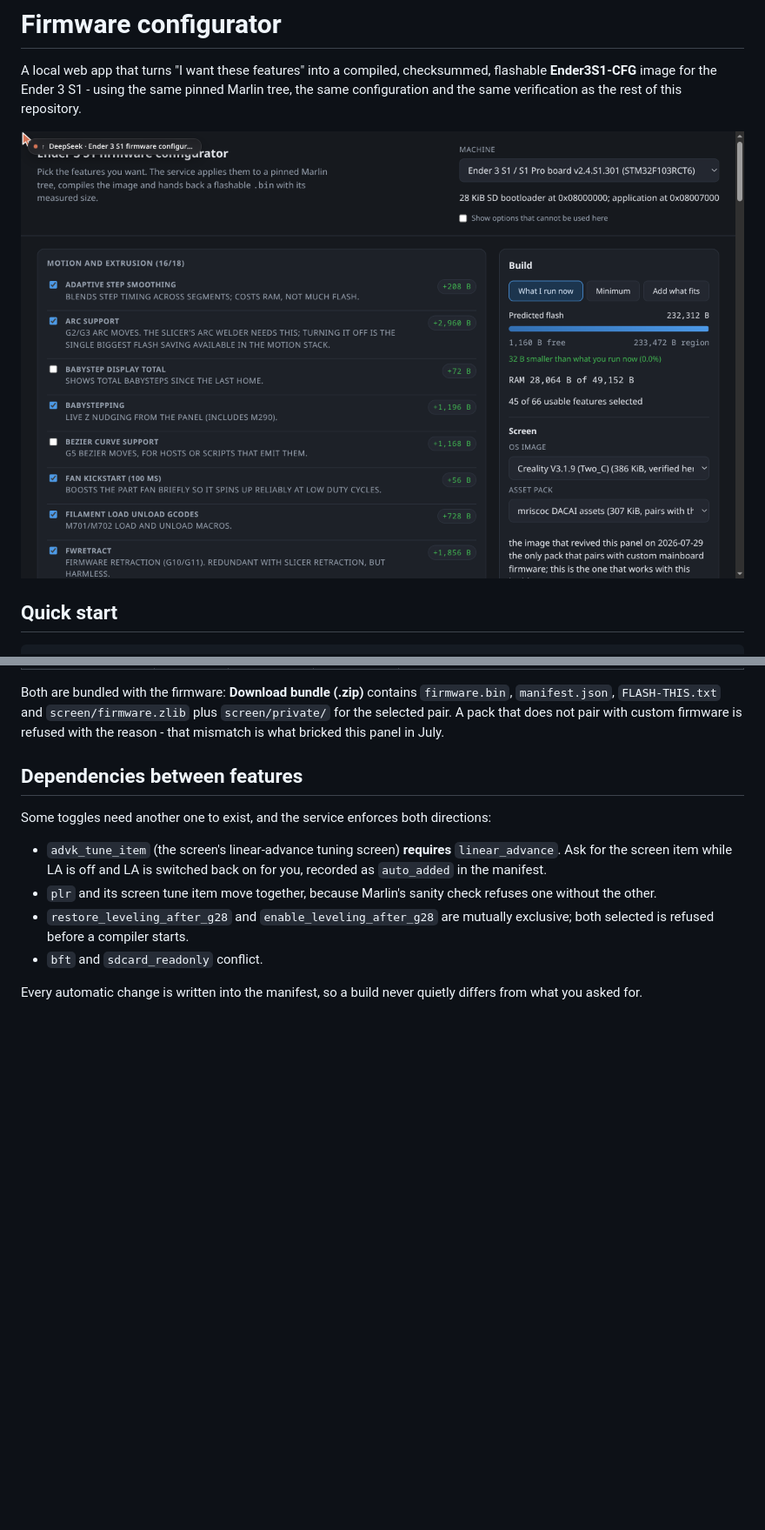
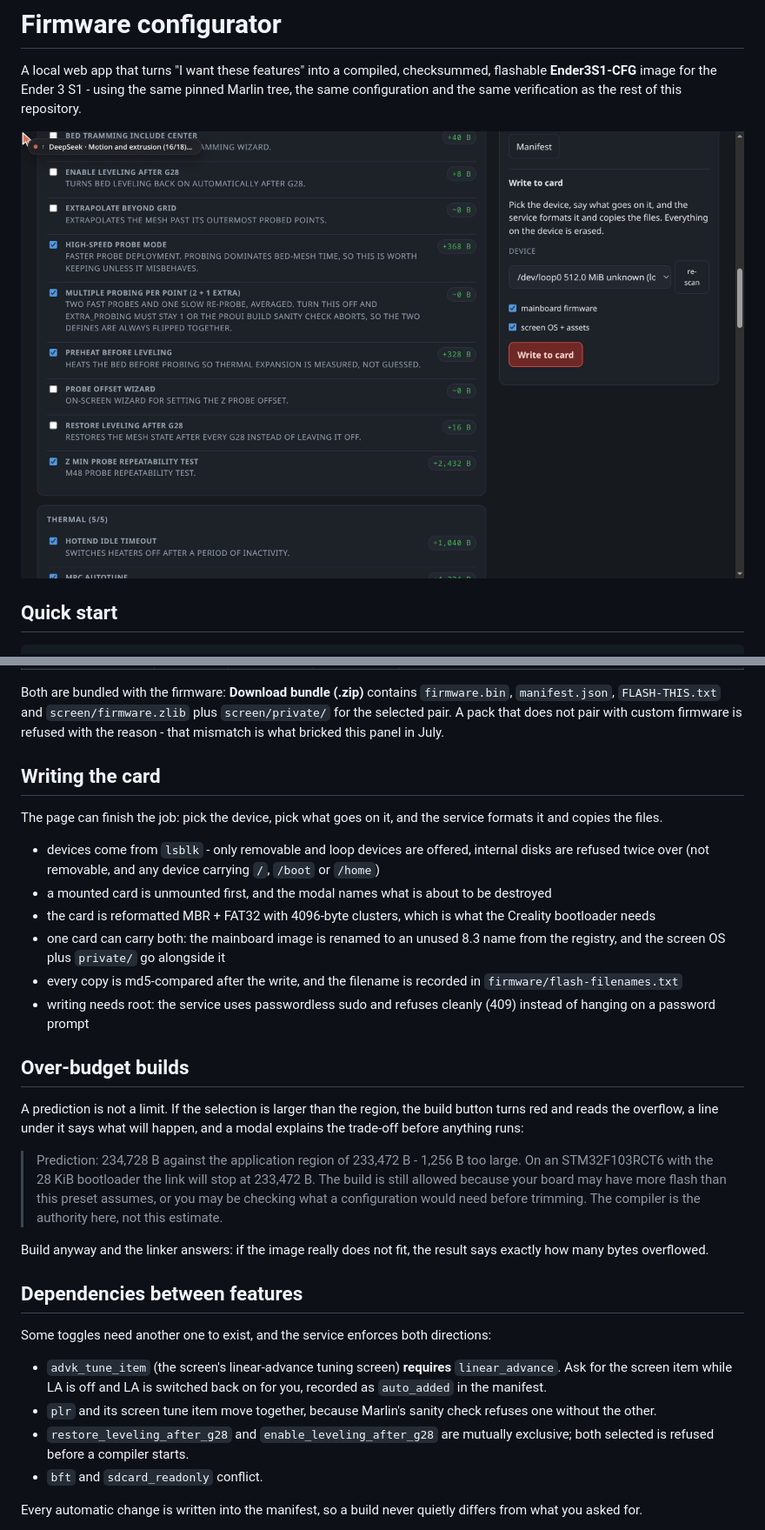
Before and after one commit to darthinvader/Ender3S1Firmware, a Markdown page: tools/configurator/README.md, 2 parts joined by grey strips. Shown: that part at 87% size. GitHub-like rendering; pictures changed too: docs/img/configurator-ui.png; blank space fills up the shorter version.

```diff
--- a/tools/configurator/README.md
+++ b/tools/configurator/README.md
@@ -48,6 +48,25 @@ What the configurator does control is the **pairing**: which OS image and which
 | Creality V3.2.1 assets (largest) | stock | 0 B | no (too large) | 3.48 MB: the panel rejected a 3.3 MB set with a 'max 1mb' error, so this one is documented but not shipped |
 
 Both are bundled with the firmware: **Download bundle (.zip)** contains `firmware.bin`, `manifest.json`, `FLASH-THIS.txt` and `screen/firmware.zlib` plus `screen/private/` for the selected pair. A pack that does not pair with custom firmware is refused with the reason - that mismatch is what bricked this panel in July.
+
+## Writing the card
+
+The page can finish the job: pick the device, pick what goes on it, and the service formats it and copies the files.
+
+* devices come from `lsblk` - only removable and loop devices are offered, internal disks are refused twice over (not removable, and any device carrying `/`, `/boot` or `/home`)
+* a mounted card is unmounted first, and the modal names what is about to be destroyed
+* the card is reformatted MBR + FAT32 with 4096-byte clusters, which is what the Creality bootloader needs
+* one card can carry both: the mainboard image is renamed to an unused 8.3 name from the registry, and the screen OS plus `private/` go alongside it
+* every copy is md5-compared after the write, and the filename is recorded in `firmware/flash-filenames.txt`
+* writing needs root: the service uses passwordless sudo and refuses cleanly (409) instead of hanging on a password prompt
+
+## Over-budget builds
+
+A prediction is not a limit. If the selection is larger than the region, the build button turns red and reads the overflow, a line under it says what will happen, and a modal explains the trade-off before anything runs:
+
+> Prediction: 234,728 B against the application region of 233,472 B - 1,256 B too large. On an STM32F103RCT6 with the 28 KiB bootloader the link will stop at 233,472 B. The build is still allowed because your board may have more flash than this preset assumes, or you may be checking what a configuration would need before trimming. The compiler is the authority here, not this estimate.
+
+Build anyway and the linker answers: if the image really does not fit, the result says exactly how many bytes overflowed.
 
 ## Dependencies between features
 
```
Also changed, not shown: README.md (+4 -0 lines), docs/img/configurator-over-budget.png (added), docs/img/configurator-write.png (added), 7 other files.
